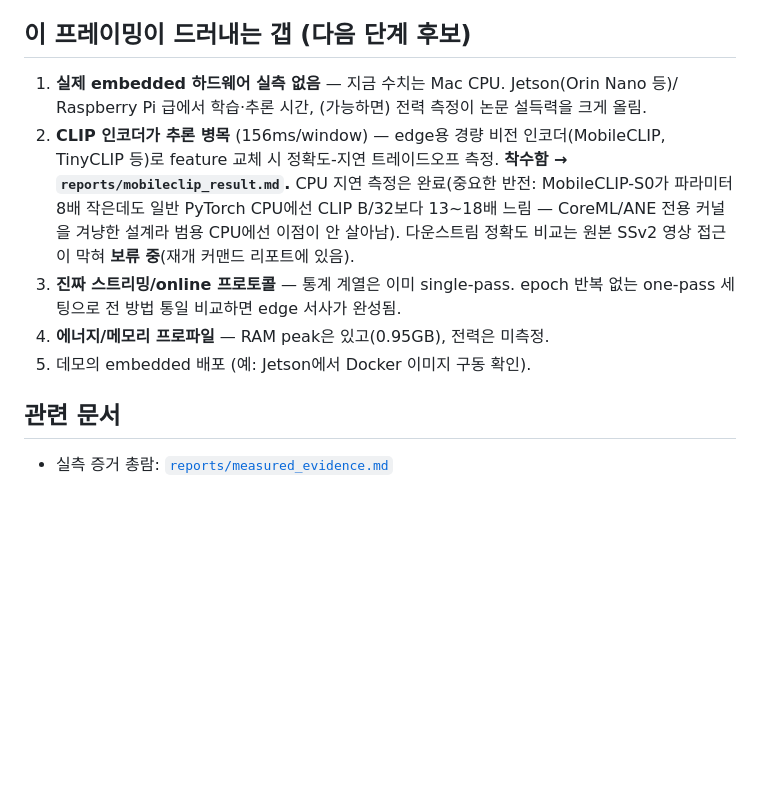
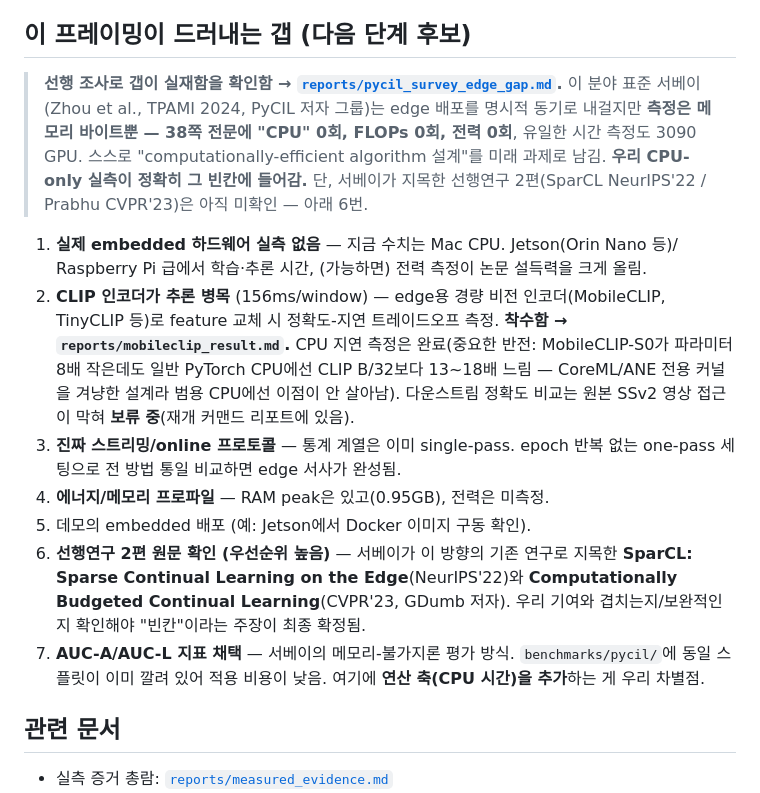
Before and after one commit to STkangyh/coad-mini, a Markdown page: docs/project_focus.md, the part around the change. Rendered like a GitHub page; blank space fills up the shorter version.

```diff
--- a/docs/project_focus.md
+++ b/docs/project_focus.md
@@ -39,6 +39,13 @@ Confirmed: 2026-07 (교수님 면담 후 확정).
 
 ## 이 프레이밍이 드러내는 갭 (다음 단계 후보)
 
+> **선행 조사로 갭이 실재함을 확인함 → [`reports/pycil_survey_edge_gap.md`](../reports/pycil_survey_edge_gap.md).**
+> 이 분야 표준 서베이(Zhou et al., TPAMI 2024, PyCIL 저자 그룹)는 edge 배포를 명시적
+> 동기로 내걸지만 **측정은 메모리 바이트뿐 — 38쪽 전문에 "CPU" 0회, FLOPs 0회, 전력 0회**,
+> 유일한 시간 측정도 3090 GPU. 스스로 "computationally-efficient algorithm 설계"를 미래
+> 과제로 남김. **우리 CPU-only 실측이 정확히 그 빈칸에 들어감.** 단, 서베이가 지목한
+> 선행연구 2편(SparCL NeurIPS'22 / Prabhu CVPR'23)은 아직 미확인 — 아래 6번.
+
 1. **실제 embedded 하드웨어 실측 없음** — 지금 수치는 Mac CPU. Jetson(Orin Nano 등)/
    Raspberry Pi 급에서 학습·추론 시간, (가능하면) 전력 측정이 논문 설득력을 크게 올림.
 2. **CLIP 인코더가 추론 병목** (156ms/window) — edge용 경량 비전 인코더(MobileCLIP,
@@ -51,6 +58,13 @@ Confirmed: 2026-07 (교수님 면담 후 확정).
    one-pass 세팅으로 전 방법 통일 비교하면 edge 서사가 완성됨.
 4. **에너지/메모리 프로파일** — RAM peak은 있고(0.95GB), 전력은 미측정.
 5. 데모의 embedded 배포 (예: Jetson에서 Docker 이미지 구동 확인).
+6. **선행연구 2편 원문 확인 (우선순위 높음)** — 서베이가 이 방향의 기존 연구로 지목한
+   **SparCL: Sparse Continual Learning on the Edge**(NeurIPS'22)와
+   **Computationally Budgeted Continual Learning**(CVPR'23, GDumb 저자). 우리 기여와
+   겹치는지/보완적인지 확인해야 "빈칸"이라는 주장이 최종 확정됨.
+7. **AUC-A/AUC-L 지표 채택** — 서베이의 메모리-불가지론 평가 방식. `benchmarks/pycil/`에
+   동일 스플릿이 이미 깔려 있어 적용 비용이 낮음. 여기에 **연산 축(CPU 시간)을 추가**하는 게
+   우리 차별점.
 
 ## 관련 문서
 
```
Also changed, not shown: reports/pycil_survey_edge_gap.md (added, +132 -0 lines).
